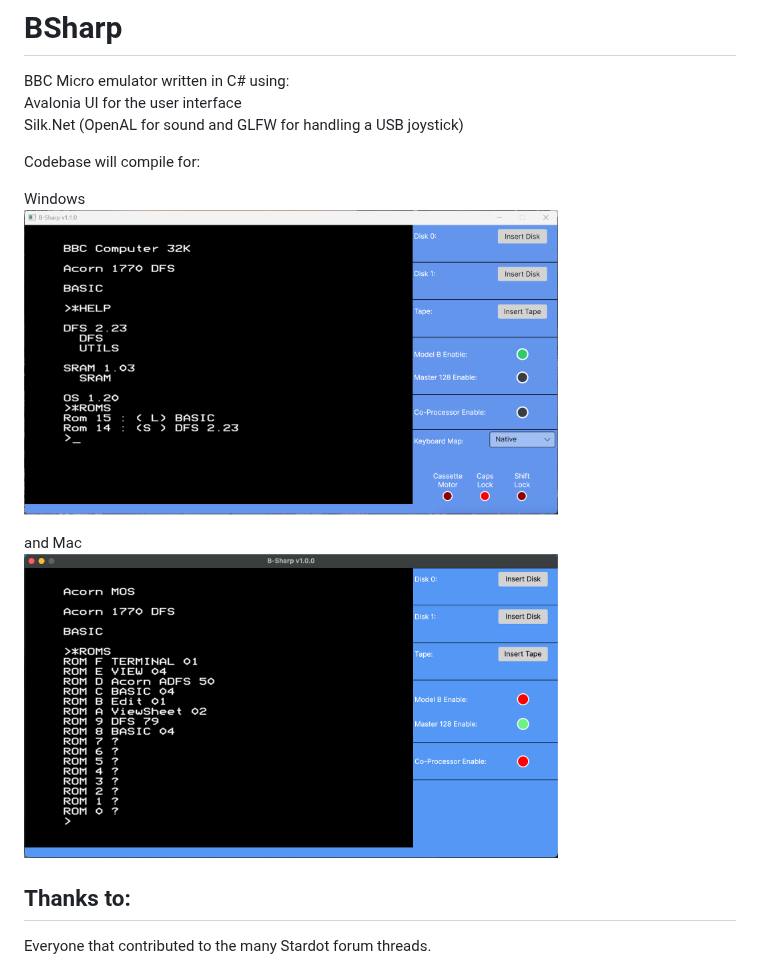
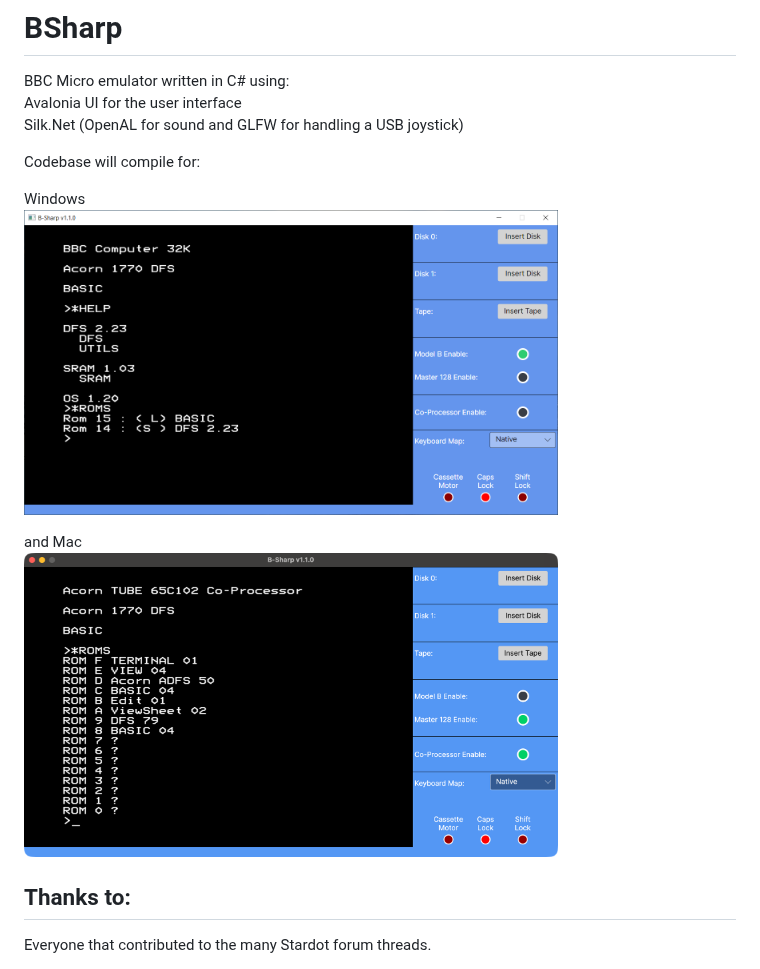
Before and after one commit to IJCalypso/BSharpReleases, a Markdown page: README.md, the part around the change. Rendered like a GitHub page; pictures changed too: Images/v1_0_0_Mac.png (deleted), Images/v1_1_0_Mac.png (added), Images/v1_1_0_Windows.png.

Commit message:
Release 1.1.0 candidate.

```diff
--- a/README.md
+++ b/README.md
@@ -9,7 +9,7 @@ Windows
 <img src="./Images/v1_1_0_Windows.png" alt="Windows" width="534" height="305"/>
 
 and Mac
-<img src="./Images/v1_0_0_Mac.png" alt="Windows" width="534" height="305"/>
+<img src="./Images/v1_1_0_Mac.png" alt="Windows" width="534" height="305"/>
 
 ## Thanks to:
 Everyone that contributed to the many Stardot forum threads.
```
